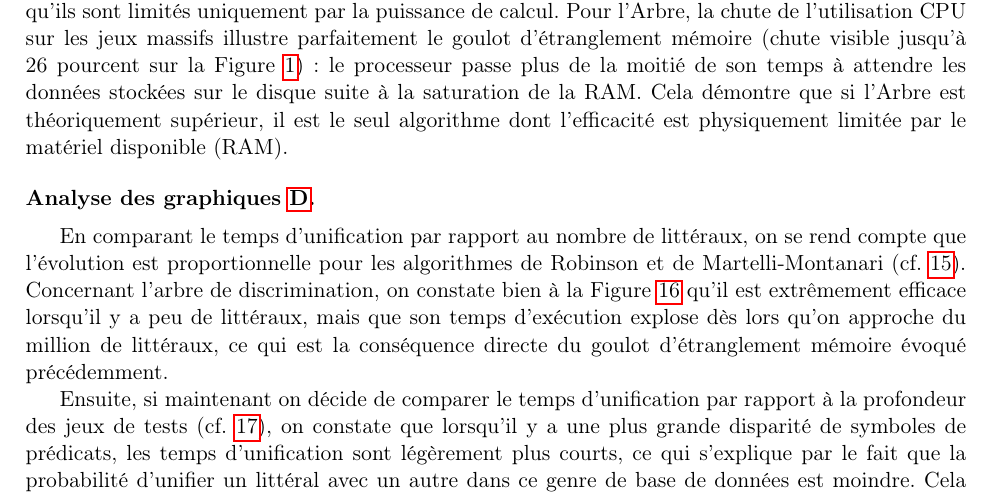
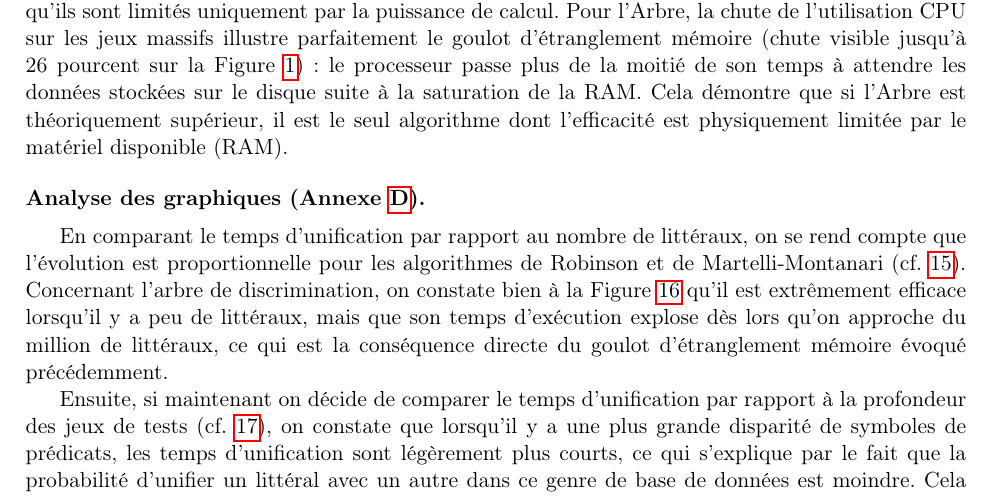
Before and after one commit to Metheor31Game/M1-recherche, a LaTeX document (docs/rapportV2.tex): part of page 36 of 47, cut so that both start at the same text. Compiled offline with pdfLaTeX.

Commit message:
correction annexe

```diff
--- a/docs/rapportV2.tex
+++ b/docs/rapportV2.tex
@@ -2286,7 +2286,7 @@ L'analyse des mesures obtenues sur les 24 jeux de données permet de confirmer c
     Pour l'Arbre, la chute de l'utilisation CPU sur les jeux massifs illustre parfaitement le goulot d'étranglement mémoire (chute visible jusqu'à 26 pourcent sur la Figure \ref{fig:arbre TRUE}) : le processeur passe plus de la moitié de son temps à attendre les données stockées sur le disque suite à la saturation de la RAM. Cela démontre que si l'Arbre est théoriquement supérieur, il est le seul algorithme dont l'efficacité est physiquement limitée par le matériel disponible (RAM).
 \end{paraph}
 
-\begin{paraph}{Analyse des graphiques \ref{annexe:graphiques}}
+\begin{paraph}{Analyse des graphiques (Annexe \ref{annexe:graphiques})}
     En comparant le temps d'unification par rapport au nombre de littéraux, on se rend compte que l'évolution est proportionnelle pour les algorithmes de Robinson et de Martelli-Montanari (cf. \ref{fig:tpsUnif_nb_lit_rob_et_MM}). Concernant l'arbre de discrimination, on constate bien à la Figure \ref{fig:tpsUnif_nb_lit_DT} qu'il est extrêmement efficace lorsqu'il y a peu de littéraux, mais que son temps d'exécution explose dès lors qu'on approche du million de littéraux, ce qui est la conséquence directe du goulot d'étranglement mémoire évoqué précédemment.
 
     Ensuite, si maintenant on décide de comparer le temps d'unification par rapport à la profondeur des jeux de tests (cf. \ref{fig:tpsUnif_prof_rob_et_MM}), on constate que lorsqu'il y a une plus grande disparité de symboles de prédicats, les temps d'unification sont légèrement plus courts, ce qui s'explique par le fait que la probabilité d'unifier un littéral avec un autre dans ce genre de base de données est moindre. Cela se confirme avec l'arbre de discrimination sur la Figure \ref{fig:tpsUnif_prof_DT}.
```
Also changed, not shown: 1 other file.
